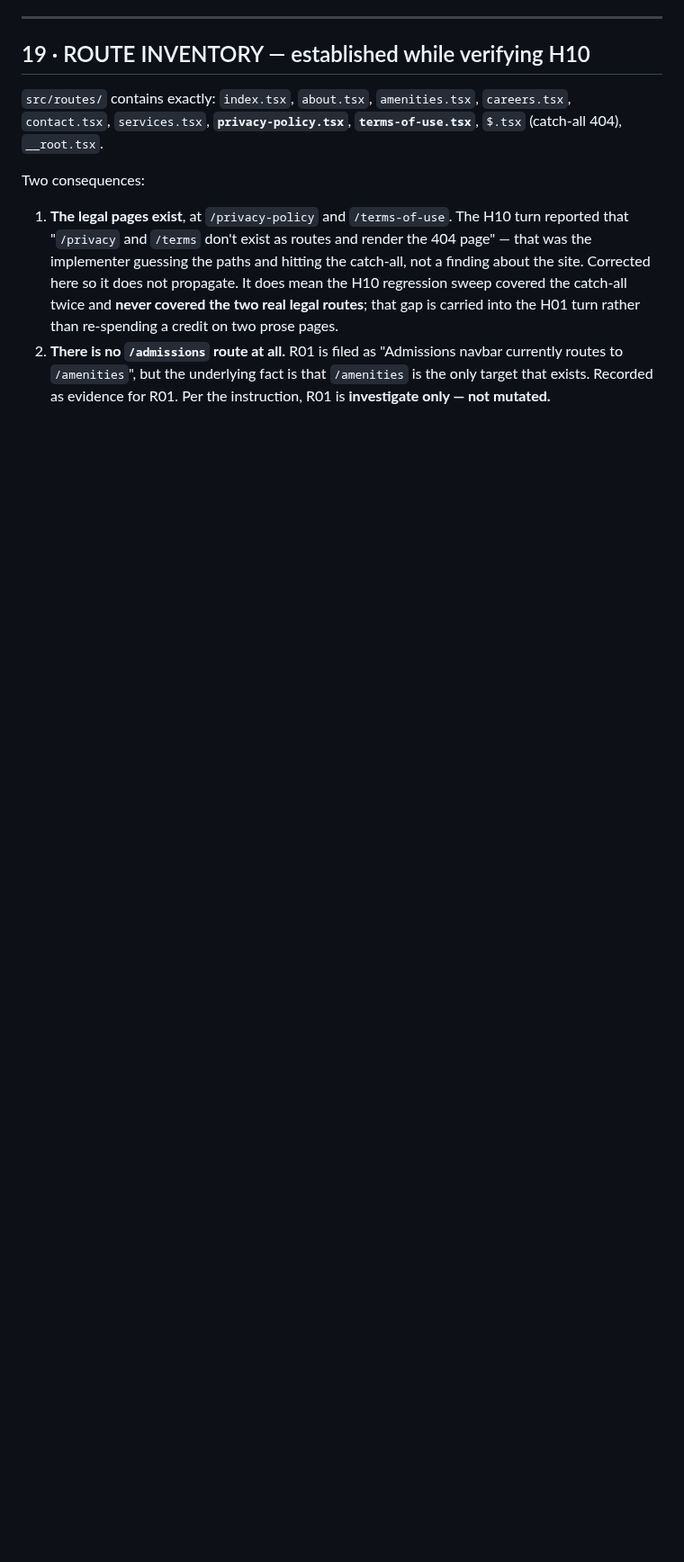
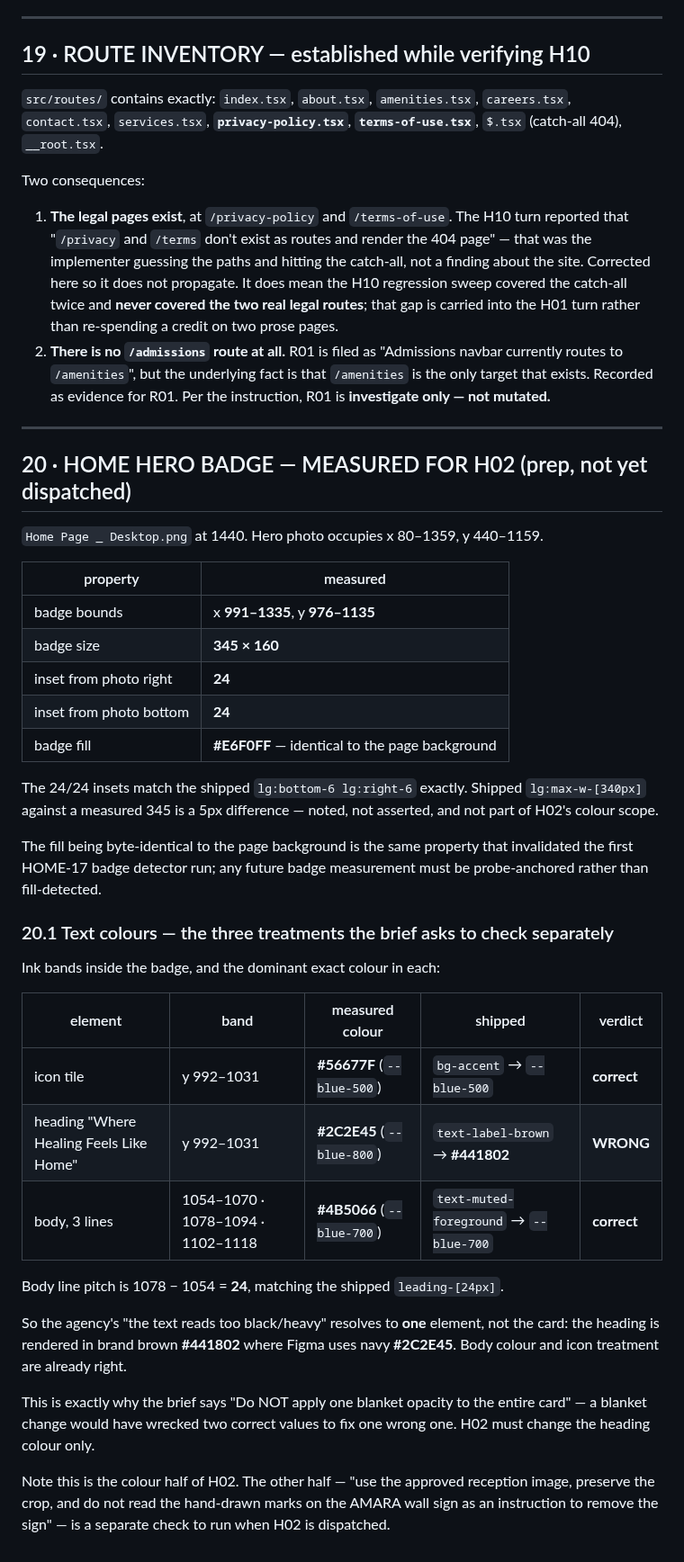
Before and after one commit to JAMA2307/project, a Markdown page: FIGMA_RASTER_REFERENCE_MANIFEST.md, the part around the change. Shown at 90% size. GitHub-like rendering; blank space fills up the shorter version.

Commit message:
Measure the Home hero badge for H02
Badge is 345x160, inset 24/24 from the photo, filled with the page background
colour. The three text treatments the brief asks to check separately resolve
cleanly: icon tile #56677F and body #4B5066 are already correct; the heading is
#441802 brown where Figma uses #2C2E45 navy.

So H02's colour defect is the heading alone - which is precisely why the brief
forbids a blanket opacity change across the card.

Co-Authored-By: Claude Opus 5 <noreply@anthropic.com>
Claude-Session: https://claude.ai/code/session_01NtVZU4WDg9a2EpW6XUQP99

```diff
--- a/FIGMA_RASTER_REFERENCE_MANIFEST.md
+++ b/FIGMA_RASTER_REFERENCE_MANIFEST.md
@@ -841,3 +841,49 @@ Two consequences:
    currently routes to `/amenities`", but the underlying fact is that `/amenities` is
    the only target that exists. Recorded as evidence for R01. Per the instruction,
    R01 is **investigate only — not mutated.**
+
+---
+
+## 20 · HOME HERO BADGE — MEASURED FOR H02 (prep, not yet dispatched)
+
+`Home Page _ Desktop.png` at 1440. Hero photo occupies x 80–1359, y 440–1159.
+
+| property | measured |
+|---|---|
+| badge bounds | x **991–1335**, y **976–1135** |
+| badge size | **345 × 160** |
+| inset from photo right | **24** |
+| inset from photo bottom | **24** |
+| badge fill | **#E6F0FF** — identical to the page background |
+
+The 24/24 insets match the shipped `lg:bottom-6 lg:right-6` exactly. Shipped
+`lg:max-w-[340px]` against a measured 345 is a 5px difference — noted, not asserted,
+and not part of H02's colour scope.
+
+The fill being byte-identical to the page background is the same property that
+invalidated the first HOME-17 badge detector run; any future badge measurement must be
+probe-anchored rather than fill-detected.
+
+### 20.1 Text colours — the three treatments the brief asks to check separately
+
+Ink bands inside the badge, and the dominant exact colour in each:
+
+| element | band | measured colour | shipped | verdict |
+|---|---|---|---|---|
+| icon tile | y 992–1031 | **#56677F** (`--blue-500`) | `bg-accent` → `--blue-500` | **correct** |
+| heading "Where Healing Feels Like Home" | y 992–1031 | **#2C2E45** (`--blue-800`) | `text-label-brown` → **#441802** | **WRONG** |
+| body, 3 lines | 1054–1070 · 1078–1094 · 1102–1118 | **#4B5066** (`--blue-700`) | `text-muted-foreground` → `--blue-700` | **correct** |
+
+Body line pitch is 1078 − 1054 = **24**, matching the shipped `leading-[24px]`.
+
+So the agency's "the text reads too black/heavy" resolves to **one** element, not the
+card: the heading is rendered in brand brown **#441802** where Figma uses navy
+**#2C2E45**. Body colour and icon treatment are already right.
+
+This is exactly why the brief says "Do NOT apply one blanket opacity to the entire
+card" — a blanket change would have wrecked two correct values to fix one wrong one.
+H02 must change the heading colour only.
+
+Note this is the colour half of H02. The other half — "use the approved reception image,
+preserve the crop, and do not read the hand-drawn marks on the AMARA wall sign as an
+instruction to remove the sign" — is a separate check to run when H02 is dispatched.
```
